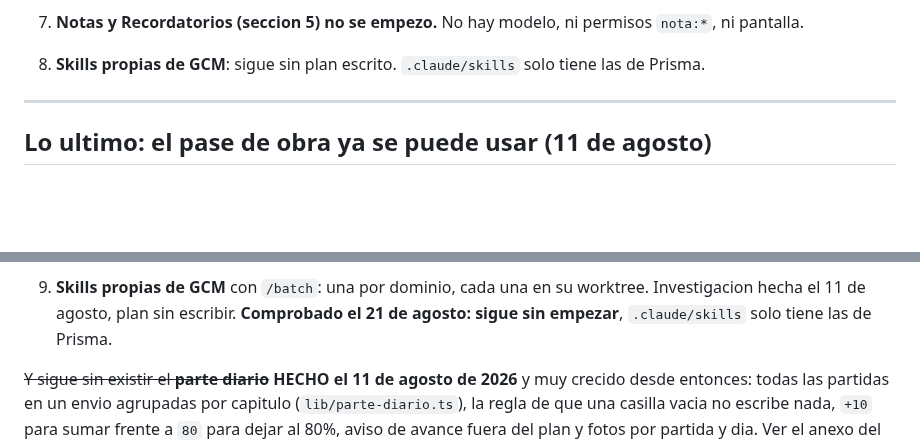
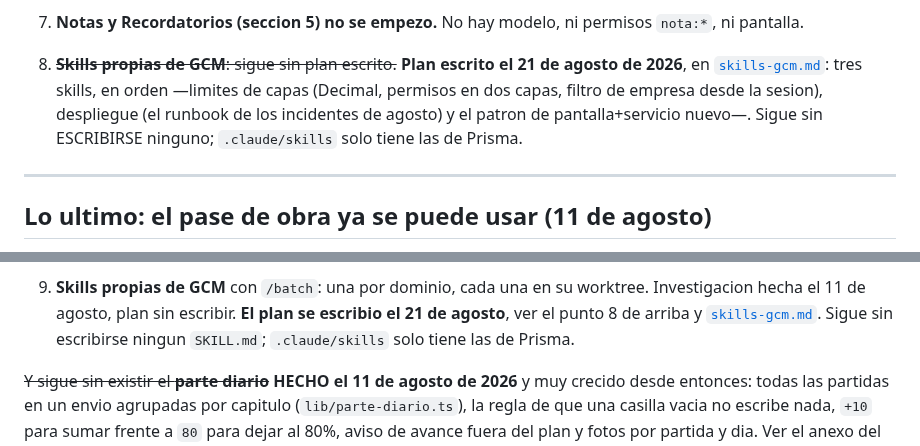
Before and after one commit to drcaceresruiz-glitch/gcm, a Markdown page: docs/PENDIENTES.md, 2 parts joined by grey strips. Drawn GitHub-style; blank space fills up the shorter version.

```diff
--- a/docs/PENDIENTES.md
+++ b/docs/PENDIENTES.md
@@ -195,7 +195,12 @@ Dos avisos antes de leer nada de mas abajo:
 7. **Notas y Recordatorios (seccion 5) no se empezo.** No hay modelo, ni
    permisos `nota:*`, ni pantalla.
 
-8. **Skills propias de GCM**: sigue sin plan escrito. `.claude/skills` solo
+8. ~~**Skills propias de GCM**: sigue sin plan escrito.~~ **Plan escrito el
+   21 de agosto de 2026**, en [`skills-gcm.md`](skills-gcm.md): tres skills,
+   en orden —limites de capas (Decimal, permisos en dos capas, filtro de
+   empresa desde la sesion), despliegue (el runbook de los incidentes de
+   agosto) y el patron de pantalla+servicio nuevo—. Sigue sin ESCRIBIRSE
+   ninguno; `.claude/skills` solo
    tiene las de Prisma.
 
 ---
@@ -320,8 +325,9 @@ abajo.
 
 9. **Skills propias de GCM** con `/batch`: una por dominio, cada una en su
    worktree. Investigacion hecha el 11 de agosto, plan sin escribir.
-   **Comprobado el 21 de agosto: sigue sin empezar**, `.claude/skills` solo
-   tiene las de Prisma.
+   **El plan se escribio el 21 de agosto**, ver el punto 8 de arriba y
+   [`skills-gcm.md`](skills-gcm.md). Sigue sin escribirse ningun `SKILL.md`;
+   `.claude/skills` solo tiene las de Prisma.
 
 ~~Y sigue sin existir el **parte diario**~~ **HECHO el 11 de agosto de 2026**
 y muy crecido desde entonces: todas las partidas en un envio agrupadas por
```
Also changed, not shown: docs/skills-gcm.md (added, +124 -0 lines).
